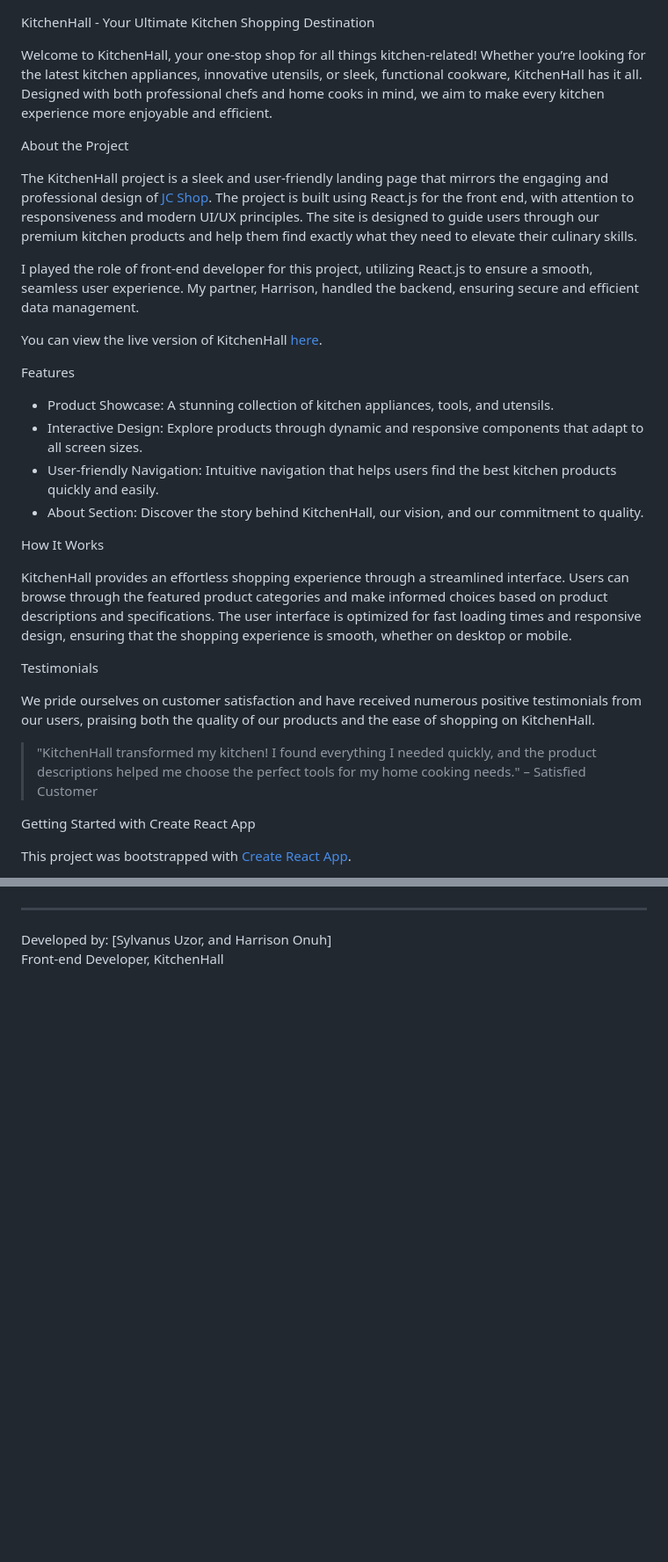
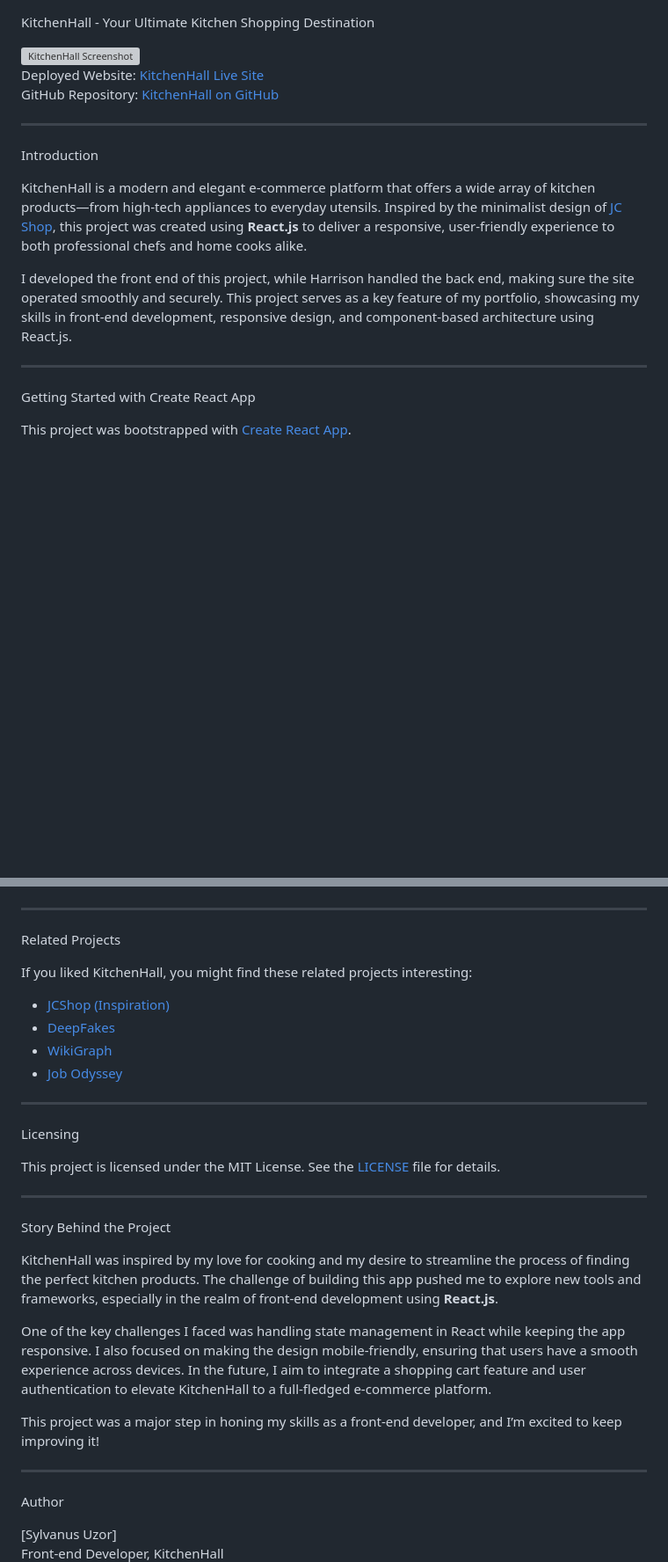
Before and after one commit to Emperoar0147/kitchenhall_main, a Markdown page: README.md, 2 parts joined by grey strips. Shown: that part at 88% size. GitHub-like rendering; blank space fills up the shorter version; grey boxes are pictures that could not be loaded.

```diff
--- a/README.md
+++ b/README.md
@@ -1,31 +1,19 @@
  KitchenHall - Your Ultimate Kitchen Shopping Destination
 
-Welcome to KitchenHall, your one-stop shop for all things kitchen-related! Whether you’re looking for the latest kitchen appliances, innovative utensils, or sleek, functional cookware, KitchenHall has it all. Designed with both professional chefs and home cooks in mind, we aim to make every kitchen experience more enjoyable and efficient.
+[![KitchenHall Screenshot](screenshot.png)](![kitchenhallLogo,](https://github.com/user-attachments/assets/d92a9fef-0094-4873-bc88-1eec67c3c4a6)
+)
+Deployed Website: [KitchenHall Live Site](http://kitchenhall-main-3nqtn45ba-sylvanus-projects-b544967c.vercel.app)
+GitHub Repository: [KitchenHall on GitHub](https://github.com/Emperoar0147/kitchenhall_main.git)
 
- About the Project
+---
 
-The KitchenHall project is a sleek and user-friendly landing page that mirrors the engaging and professional design of [JC Shop](http://www.jcshop.ph/00247304). The project is built using React.js for the front end, with attention to responsiveness and modern UI/UX principles. The site is designed to guide users through our premium kitchen products and help them find exactly what they need to elevate their culinary skills.
+ Introduction
 
-I played the role of front-end developer for this project, utilizing React.js to ensure a smooth, seamless user experience. My partner, Harrison, handled the backend, ensuring secure and efficient data management.
+KitchenHall is a modern and elegant e-commerce platform that offers a wide array of kitchen products—from high-tech appliances to everyday utensils. Inspired by the minimalist design of [JC Shop](http://www.jcshop.ph/00247304), this project was created using **React.js** to deliver a responsive, user-friendly experience to both professional chefs and home cooks alike.
 
-You can view the live version of KitchenHall [here](http://kitchenhall-main-3nqtn45ba-sylvanus-projects-b544967c.vercel.app).
+I developed the front end of this project, while Harrison handled the back end, making sure the site operated smoothly and securely. This project serves as a key feature of my portfolio, showcasing my skills in front-end development, responsive design, and component-based architecture using React.js.
 
- Features
-
-- Product Showcase: A stunning collection of kitchen appliances, tools, and utensils.
-- Interactive Design: Explore products through dynamic and responsive components that adapt to all screen sizes.
-- User-friendly Navigation: Intuitive navigation that helps users find the best kitchen products quickly and easily.
-- About Section: Discover the story behind KitchenHall, our vision, and our commitment to quality.
-
- How It Works
-
-KitchenHall provides an effortless shopping experience through a streamlined interface. Users can browse through the featured product categories and make informed choices based on product descriptions and specifications. The user interface is optimized for fast loading times and responsive design, ensuring that the shopping experience is smooth, whether on desktop or mobile.
-
- Testimonials
-
-We pride ourselves on customer satisfaction and have received numerous positive testimonials from our users, praising both the quality of our products and the ease of shopping on KitchenHall.
-
-> "KitchenHall transformed my kitchen! I found everything I needed quickly, and the product descriptions helped me choose the perfect tools for my home cooking needs." – Satisfied Customer
+---
 
  Getting Started with Create React App
 
@@ -84,5 +118,34 @@ We welcome contributions to KitchenHall! Please feel free to submit pull request
 
 ---
 
-Developed by: [Sylvanus Uzor, and Harrison Onuh]
+ Related Projects
+
+If you liked KitchenHall, you might find these related projects interesting:
+
+- [JCShop (Inspiration)](http://www.jcshop.ph/00247304)
+- [DeepFakes](https://github.com/deepfakes)
+- [WikiGraph](https://github.com/mpru/wikigraph)
+- [Job Odyssey](https://github.com/alecorreajc/job-odyssey)
+
+---
+
+ Licensing
+
+This project is licensed under the MIT License. See the [LICENSE](LICENSE) file for details.
+
+---
+
+ Story Behind the Project
+
+KitchenHall was inspired by my love for cooking and my desire to streamline the process of finding the perfect kitchen products. The challenge of building this app pushed me to explore new tools and frameworks, especially in the realm of front-end development using **React.js**.
+
+One of the key challenges I faced was handling state management in React while keeping the app responsive. I also focused on making the design mobile-friendly, ensuring that users have a smooth experience across devices. In the future, I aim to integrate a shopping cart feature and user authentication to elevate KitchenHall to a full-fledged e-commerce platform.
+
+This project was a major step in honing my skills as a front-end developer, and I’m excited to keep improving it!
+
+---
+
+ Author
+
+[Sylvanus Uzor]
 Front-end Developer, KitchenHall
```
Also changed, not shown: other parts of README.md (+87 -18 lines).
